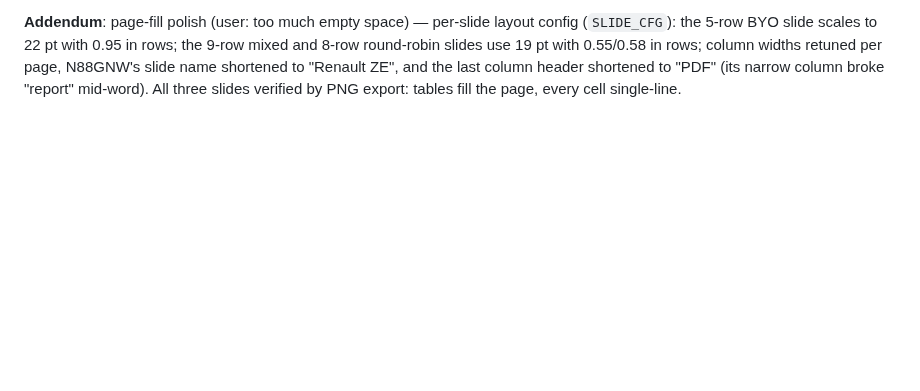
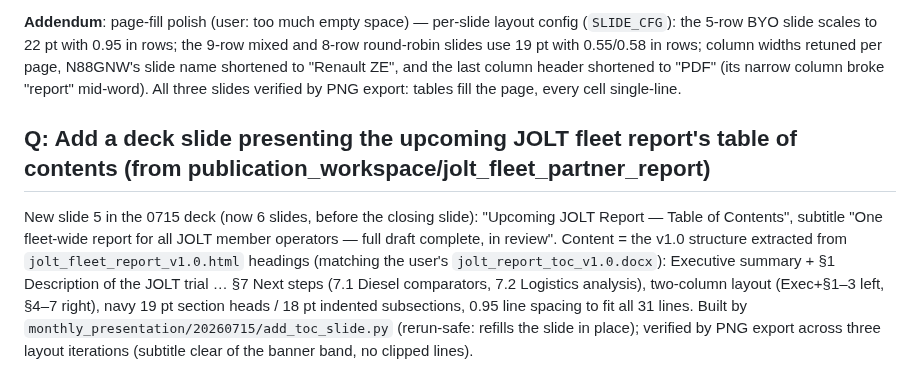
Before and after one commit to Royhu1/jolt-ai-assistant, a Markdown page: changelogs/changelog_20260706_20260712.md, the part around the change. Rendered like a GitHub page; blank space fills up the shorter version.

Commit message:
docs(changelog): record fleet-report ToC slide added to 0715 deck
Co-Authored-By: Claude Fable 5 <noreply@anthropic.com>

```diff
--- a/changelogs/changelog_20260706_20260712.md
+++ b/changelogs/changelog_20260706_20260712.md
@@ -1241,3 +1241,16 @@ all three slides. The xlsx keeps the full picture (planned + diesel rows) unchan
 N88GNW's slide name shortened to "Renault ZE", and the last column header shortened to
 "PDF" (its narrow column broke "report" mid-word). All three slides verified by PNG export:
 tables fill the page, every cell single-line.
+
+## Q: Add a deck slide presenting the upcoming JOLT fleet report's table of contents (from publication_workspace/jolt_fleet_partner_report)
+
+New slide 5 in the 0715 deck (now 6 slides, before the closing slide): "Upcoming JOLT
+Report — Table of Contents", subtitle "One fleet-wide report for all JOLT member operators —
+full draft complete, in review". Content = the v1.0 structure extracted from
+`jolt_fleet_report_v1.0.html` headings (matching the user's `jolt_report_toc_v1.0.docx`):
+Executive summary + §1 Description of the JOLT trial … §7 Next steps (7.1 Diesel
+comparators, 7.2 Logistics analysis), two-column layout (Exec+§1–3 left, §4–7 right), navy
+19 pt section heads / 18 pt indented subsections, 0.95 line spacing to fit all 31 lines.
+Built by `monthly_presentation/20260715/add_toc_slide.py` (rerun-safe: refills the slide in
+place); verified by PNG export across three layout iterations (subtitle clear of the banner
+band, no clipped lines).
```
